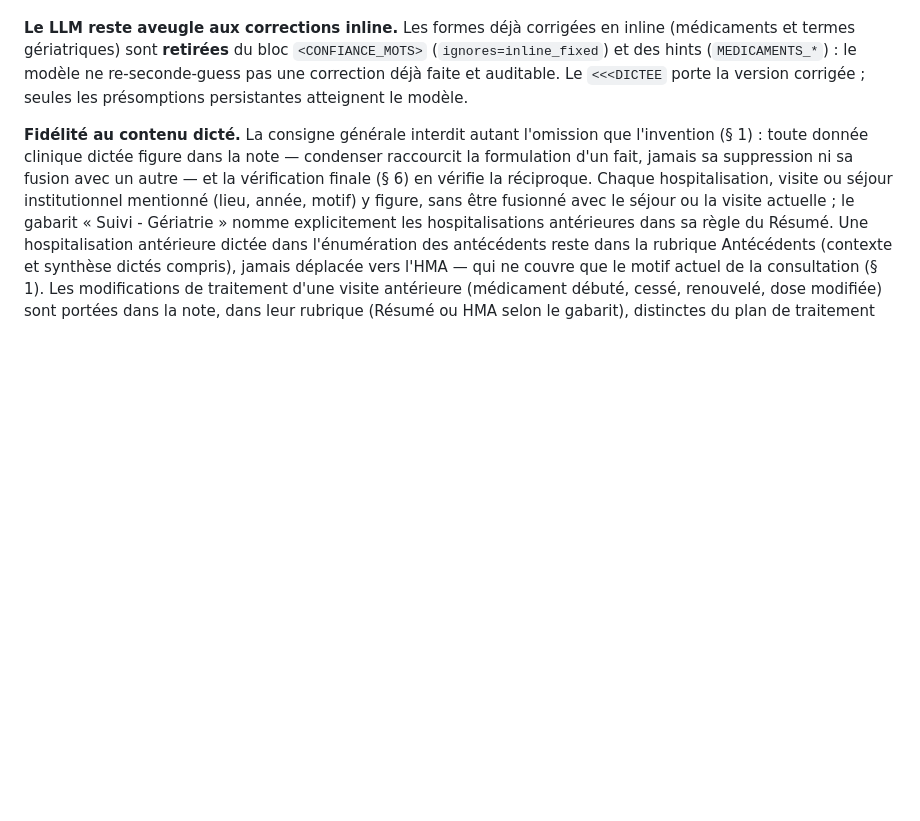
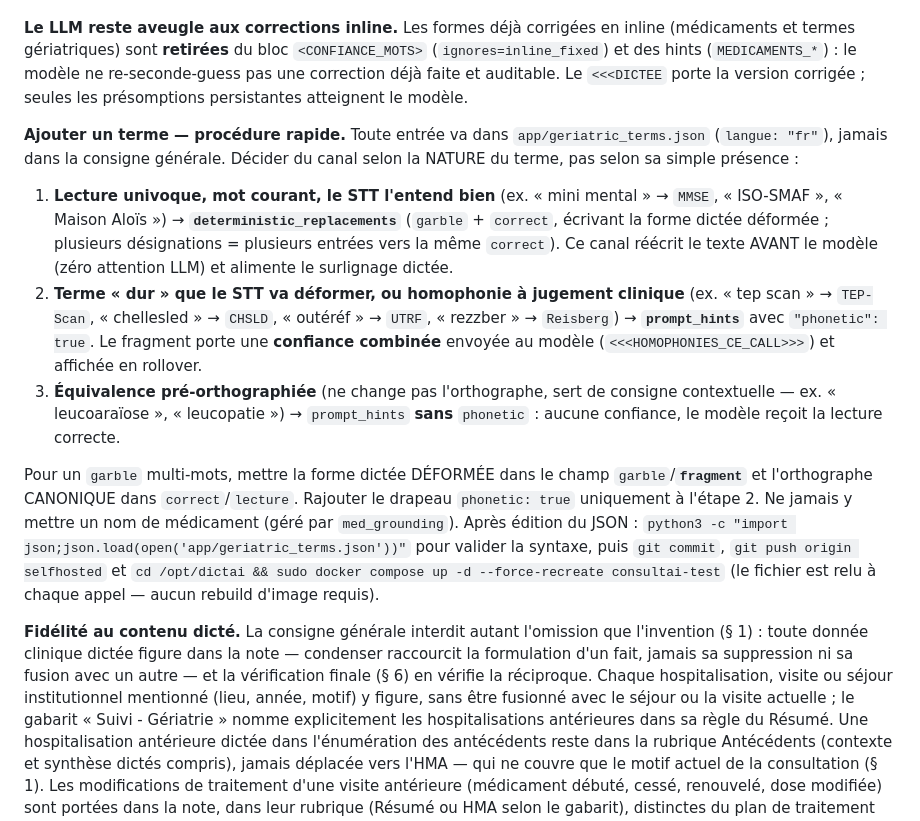
Before and after one commit to varialflip/ConsultAI, a Markdown page: README.md, the part around the change. GitHub-like rendering; blank space fills up the shorter version.

Commit message:
selfhosted: procédure d'ajout des termes gériatriques (README)

```diff
--- a/README.md
+++ b/README.md
@@ -738,6 +738,35 @@ inline (médicaments et termes gériatriques) sont **retirées** du bloc
 faite et auditable. Le `<<<DICTEE` porte la version corrigée ; seules les
 présomptions persistantes atteignent le modèle.
 
+**Ajouter un terme — procédure rapide.** Toute entrée va dans
+`app/geriatric_terms.json` (`langue: "fr"`), jamais dans la consigne générale.
+Décider du canal selon la NATURE du terme, pas selon sa simple présence :
+
+1. **Lecture univoque, mot courant, le STT l'entend bien** (ex. « mini mental » →
+   `MMSE`, « ISO-SMAF », « Maison Aloïs ») → **`deterministic_replacements`**
+   (`garble` + `correct`, écrivant la forme dictée déformée ; plusieurs
+   désignations = plusieurs entrées vers la même `correct`). Ce canal réécrit
+   le texte AVANT le modèle (zéro attention LLM) et alimente le surlignage
+   dictée.
+2. **Terme « dur » que le STT va déformer, ou homophonie à jugement clinique**
+   (ex. « tep scan » → `TEP-Scan`, « chellesled » → `CHSLD`, « outéréf » →
+   `UTRF`, « rezzber » → `Reisberg`) → **`prompt_hints`** avec
+   `"phonetic": true`. Le fragment porte une **confiance combinée** envoyée au
+   modèle (`<<<HOMOPHONIES_CE_CALL>>>`) et affichée en rollover.
+3. **Équivalence pré-orthographiée** (ne change pas l'orthographe, sert de
+   consigne contextuelle — ex. « leucoaraïose », « leucopatie ») →
+   `prompt_hints` **sans** `phonetic` : aucune confiance, le modèle reçoit la
+   lecture correcte.
+
+Pour un `garble` multi-mots, mettre la forme dictée DÉFORMÉE dans le champ
+`garble`/**`fragment`** et l'orthographe CANONIQUE dans `correct`/`lecture`.
+Rajouter le drapeau `phonetic: true` uniquement à l'étape 2. Ne jamais y mettre
+un nom de médicament (géré par `med_grounding`). Après édition du JSON :
+`python3 -c "import json;json.load(open('app/geriatric_terms.json'))"` pour
+valider la syntaxe, puis `git commit`, `git push origin selfhosted` et
+`cd /opt/dictai && sudo docker compose up -d --force-recreate consultai-test`
+(le fichier est relu à chaque appel — aucun rebuild d'image requis).
+
 **Fidélité au contenu dicté.** La consigne générale interdit autant l'omission
 que l'invention (§ 1) : toute donnée clinique dictée figure dans la note —
 condenser raccourcit la formulation d'un fait, jamais sa suppression ni sa
```
